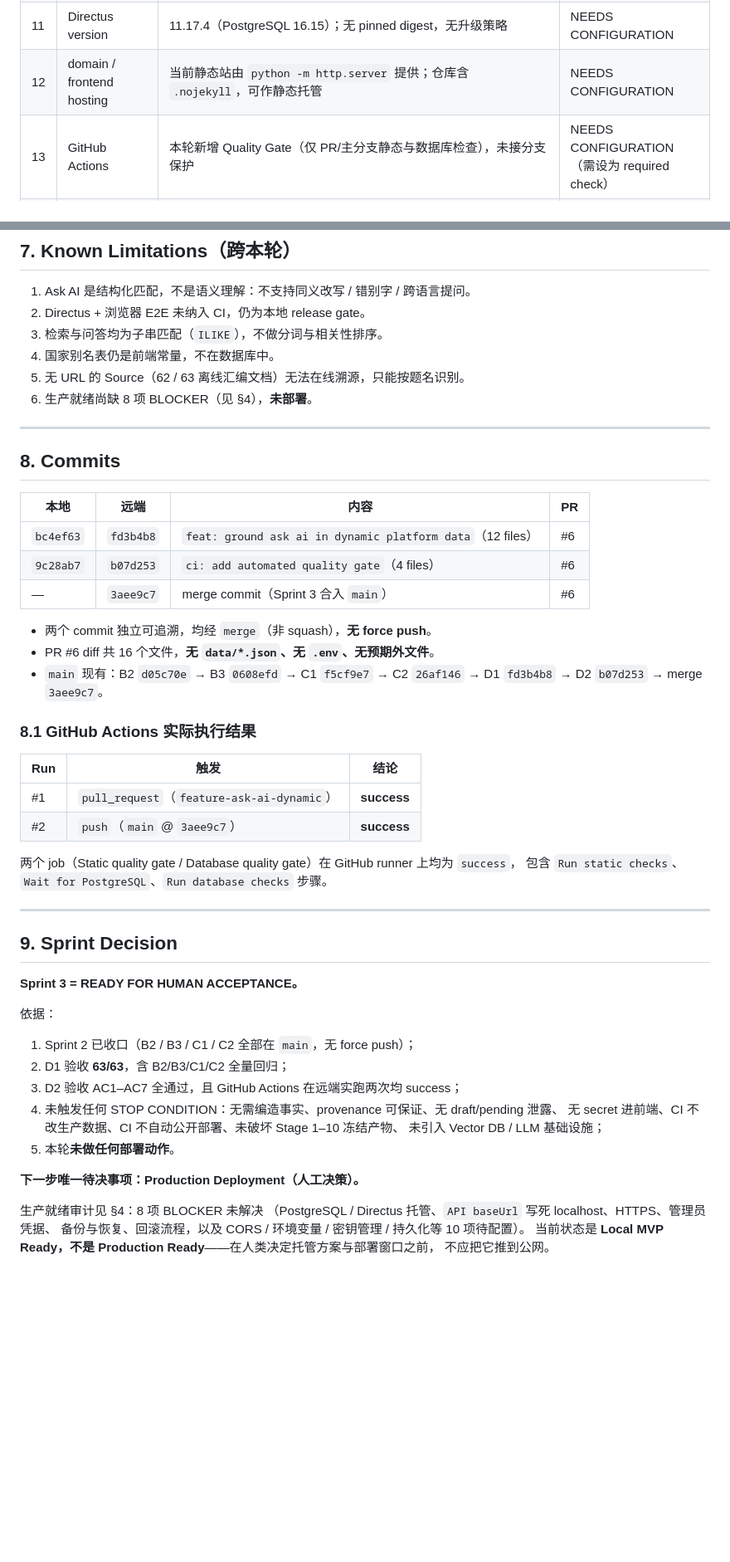
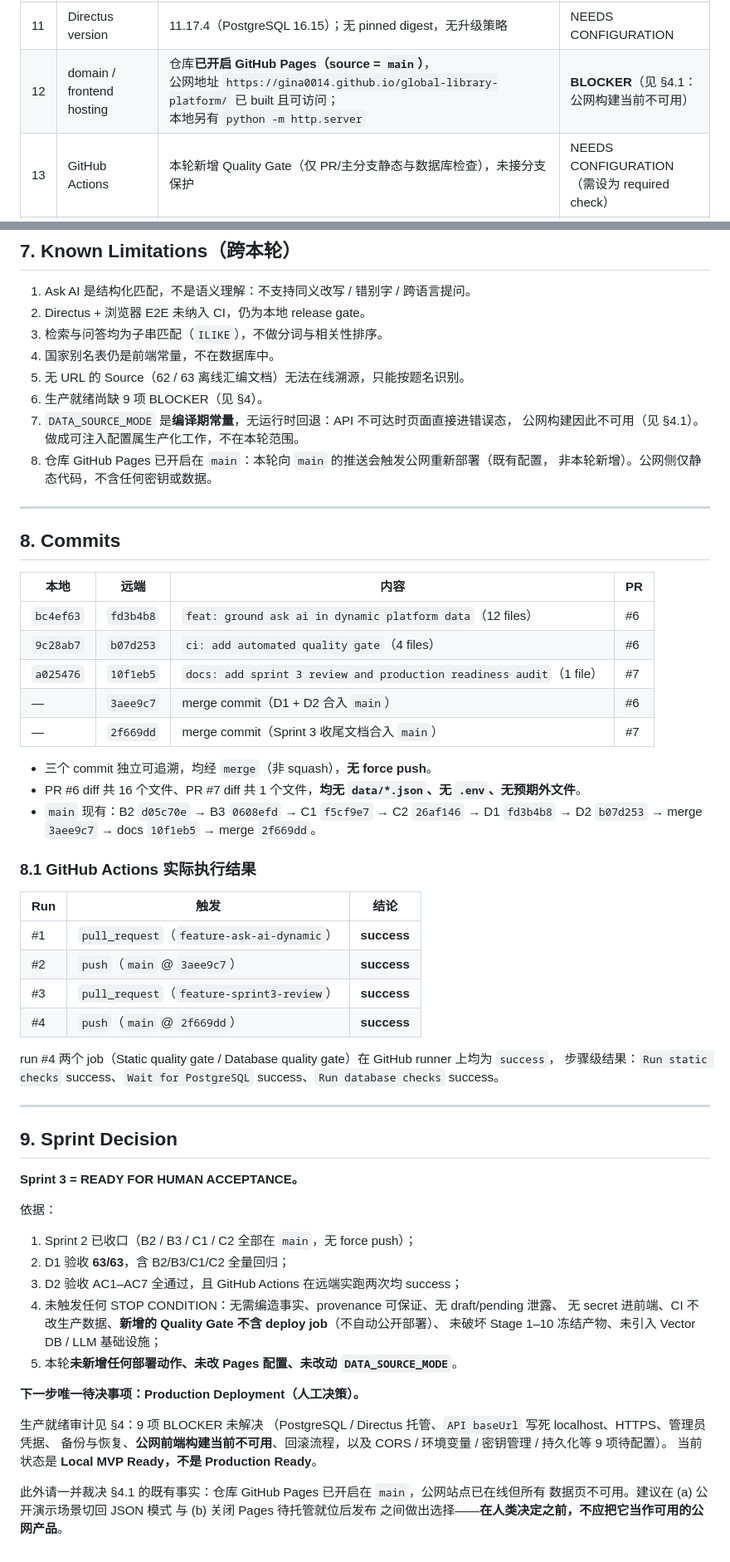
Before and after one commit to gina0014/global-library-platform, a Markdown page: dynamic-mvp/SPRINT-3-REVIEW.md, 2 parts joined by grey strips. Shown at 83% size. Rendered like a GitHub page; blank space fills up the shorter version.

Commit message:
docs: disclose existing github pages deployment and runtime-fallback gap

```diff
--- a/dynamic-mvp/SPRINT-3-REVIEW.md
+++ b/dynamic-mvp/SPRINT-3-REVIEW.md
@@ -67,7 +67,7 @@
 | 9 | backup / restore | 无任何备份脚本或恢复演练 | **BLOCKER** |
 | 10 | database persistence | Docker named volume `postgres-data`；容器级持久化，无异地/离线备份 | NEEDS CONFIGURATION |
 | 11 | Directus version | 11.17.4（PostgreSQL 16.15）；无 pinned digest，无升级策略 | NEEDS CONFIGURATION |
-| 12 | domain / frontend hosting | 当前静态站由 `python -m http.server` 提供；仓库含 `.nojekyll`，可作静态托管 | NEEDS CONFIGURATION |
+| 12 | domain / frontend hosting | 仓库**已开启 GitHub Pages（source = `main`）**，<br>公网地址 `https://gina0014.github.io/global-library-platform/` 已 built 且可访问；<br>本地另有 `python -m http.server` | **BLOCKER**（见 §4.1：公网构建当前不可用） |
 | 13 | GitHub Actions | 本轮新增 Quality Gate（仅 PR/主分支静态与数据库检查），未接分支保护 | NEEDS CONFIGURATION（需设为 required check） |
 | 14 | production permissions | Directus Roles / Policies / Permissions 由 `step5_setup_workflow.py` **幂等**创建，可复现 | READY（机制可复现；需在目标环境执行并复核） |
 | 15 | rate limiting | Directus 未启用任何限流；无网关层 | **NEEDS CONFIGURATION**（公开读接口建议至少加缓存/限流） |
@@ -146,7 +175,11 @@ TOTAL=63  PASS=63  FAIL=0   （exit=0）
 3. 检索与问答均为子串匹配（`ILIKE`），不做分词与相关性排序。
 4. 国家别名表仍是前端常量，不在数据库中。
 5. 无 URL 的 Source（62 / 63 离线汇编文档）无法在线溯源，只能按题名识别。
-6. 生产就绪尚缺 8 项 BLOCKER（见 §4），**未部署**。
+6. 生产就绪尚缺 9 项 BLOCKER（见 §4）。
+7. `DATA_SOURCE_MODE` 是**编译期常量**，无运行时回退：API 不可达时页面直接进错误态，
+   公网构建因此不可用（见 §4.1）。做成可注入配置属生产化工作，不在本轮范围。
+8. 仓库 GitHub Pages 已开启在 `main`：本轮向 `main` 的推送会触发公网重新部署（既有配置，
+   非本轮新增）。公网侧仅静态代码，不含任何密钥或数据。
 
 ---
 
@@ -156,11 +189,14 @@ TOTAL=63  PASS=63  FAIL=0   （exit=0）
 |---|---|---|---|
 | `bc4ef63` | `fd3b4b8` | `feat: ground ask ai in dynamic platform data`（12 files） | #6 |
 | `9c28ab7` | `b07d253` | `ci: add automated quality gate`（4 files） | #6 |
-| — | `3aee9c7` | merge commit（Sprint 3 合入 `main`） | #6 |
+| `a025476` | `10f1eb5` | `docs: add sprint 3 review and production readiness audit`（1 file） | #7 |
+| — | `3aee9c7` | merge commit（D1 + D2 合入 `main`） | #6 |
+| — | `2f669dd` | merge commit（Sprint 3 收尾文档合入 `main`） | #7 |
 
-- 两个 commit 独立可追溯，均经 `merge`（非 squash），**无 force push**。
-- PR #6 diff 共 16 个文件，**无 `data/*.json`、无 `.env`、无预期外文件**。
-- `main` 现有：B2 `d05c70e` → B3 `0608efd` → C1 `f5cf9e7` → C2 `26af146` → D1 `fd3b4b8` → D2 `b07d253` → merge `3aee9c7`。
+- 三个 commit 独立可追溯，均经 `merge`（非 squash），**无 force push**。
+- PR #6 diff 共 16 个文件、PR #7 diff 共 1 个文件，**均无 `data/*.json`、无 `.env`、无预期外文件**。
+- `main` 现有：B2 `d05c70e` → B3 `0608efd` → C1 `f5cf9e7` → C2 `26af146` → D1 `fd3b4b8` → D2 `b07d253`
+  → merge `3aee9c7` → docs `10f1eb5` → merge `2f669dd`。
 
 ### 8.1 GitHub Actions 实际执行结果
 
@@ -168,9 +204,11 @@ TOTAL=63  PASS=63  FAIL=0   （exit=0）
 |---|---|---|
 | #1 | `pull_request`（`feature-ask-ai-dynamic`） | **success** |
 | #2 | `push`（`main` @ `3aee9c7`） | **success** |
+| #3 | `pull_request`（`feature-sprint3-review`） | **success** |
+| #4 | `push`（`main` @ `2f669dd`） | **success** |
 
-两个 job（Static quality gate / Database quality gate）在 GitHub runner 上均为 `success`，
-包含 `Run static checks`、`Wait for PostgreSQL`、`Run database checks` 步骤。
+run #4 两个 job（Static quality gate / Database quality gate）在 GitHub runner 上均为 `success`，
+步骤级结果：`Run static checks` success、`Wait for PostgreSQL` success、`Run database checks` success。
 
 ---
 
@@ -184,14 +222,18 @@ TOTAL=63  PASS=63  FAIL=0   （exit=0）
 2. D1 验收 **63/63**，含 B2/B3/C1/C2 全量回归；
 3. D2 验收 AC1–AC7 全通过，且 GitHub Actions 在远端实跑两次均 success；
 4. 未触发任何 STOP CONDITION：无需编造事实、provenance 可保证、无 draft/pending 泄露、
-   无 secret 进前端、CI 不改生产数据、CI 不自动公开部署、未破坏 Stage 1–10 冻结产物、
-   未引入 Vector DB / LLM 基础设施；
-5. 本轮**未做任何部署动作**。
+   无 secret 进前端、CI 不改生产数据、**新增的 Quality Gate 不含 deploy job**（不自动公开部署）、
+   未破坏 Stage 1–10 冻结产物、未引入 Vector DB / LLM 基础设施；
+5. 本轮**未新增任何部署动作、未改 Pages 配置、未改动 `DATA_SOURCE_MODE`**。
 
 **下一步唯一待决事项：Production Deployment（人工决策）。**
 
-生产就绪审计见 §4：8 项 BLOCKER 未解决
+生产就绪审计见 §4：9 项 BLOCKER 未解决
 （PostgreSQL / Directus 托管、`API baseUrl` 写死 localhost、HTTPS、管理员凭据、
-备份与恢复、回滚流程，以及 CORS / 环境变量 / 密钥管理 / 持久化等 10 项待配置）。
-当前状态是 **Local MVP Ready，不是 Production Ready**——在人类决定托管方案与部署窗口之前，
-不应把它推到公网。
+备份与恢复、**公网前端构建当前不可用**、回滚流程，以及 CORS / 环境变量 / 密钥管理 /
+持久化等 9 项待配置）。
+当前状态是 **Local MVP Ready，不是 Production Ready**。
+
+此外请一并裁决 §4.1 的既有事实：仓库 GitHub Pages 已开启在 `main`，公网站点已在线但所有
+数据页不可用。建议在 (a) 公开演示场景切回 JSON 模式 与 (b) 关闭 Pages 待托管就位后发布
+之间做出选择——**在人类决定之前，不应把它当作可用的公网产品**。
```
Also changed, not shown: other parts of dynamic-mvp/SPRINT-3-REVIEW.md (+31 -2 lines).
